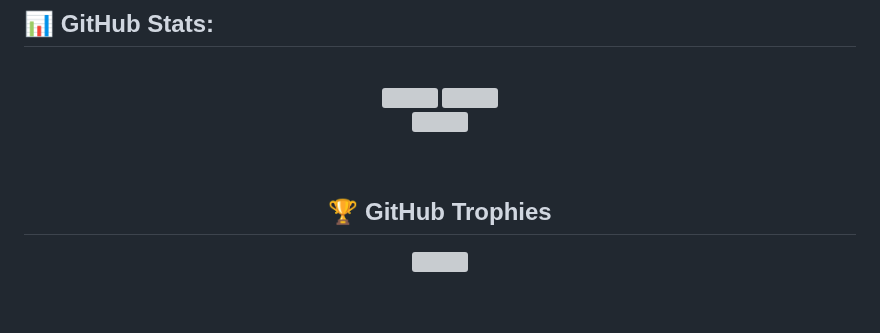
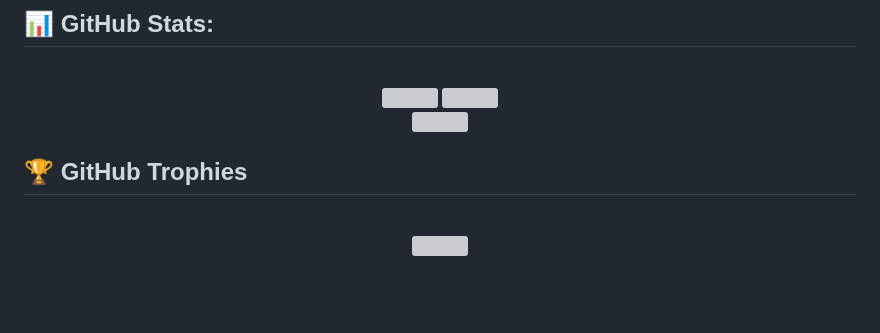
Before and after one commit to hyarlei/hyarlei, a Markdown page: README.md, the part around the change. GitHub-like rendering; grey boxes are pictures that could not be loaded.

```diff
--- a/README.md
+++ b/README.md
@@ -63,9 +63,9 @@
 ![](https://github-readme-stats.vercel.app/api/top-langs/?username=hyarlei&theme=radical&hide_border=false&include_all_commits=false&count_private=false&layout=compact)
  </div>
 
+## 🏆 GitHub Trophies
 <div align="center"><br>
 
-## 🏆 GitHub Trophies
 ![](https://github-profile-trophy.vercel.app/?username=hyarlei&theme=radical&no-frame=false&no-bg=false&margin-w=4)
 </div>
 
```
